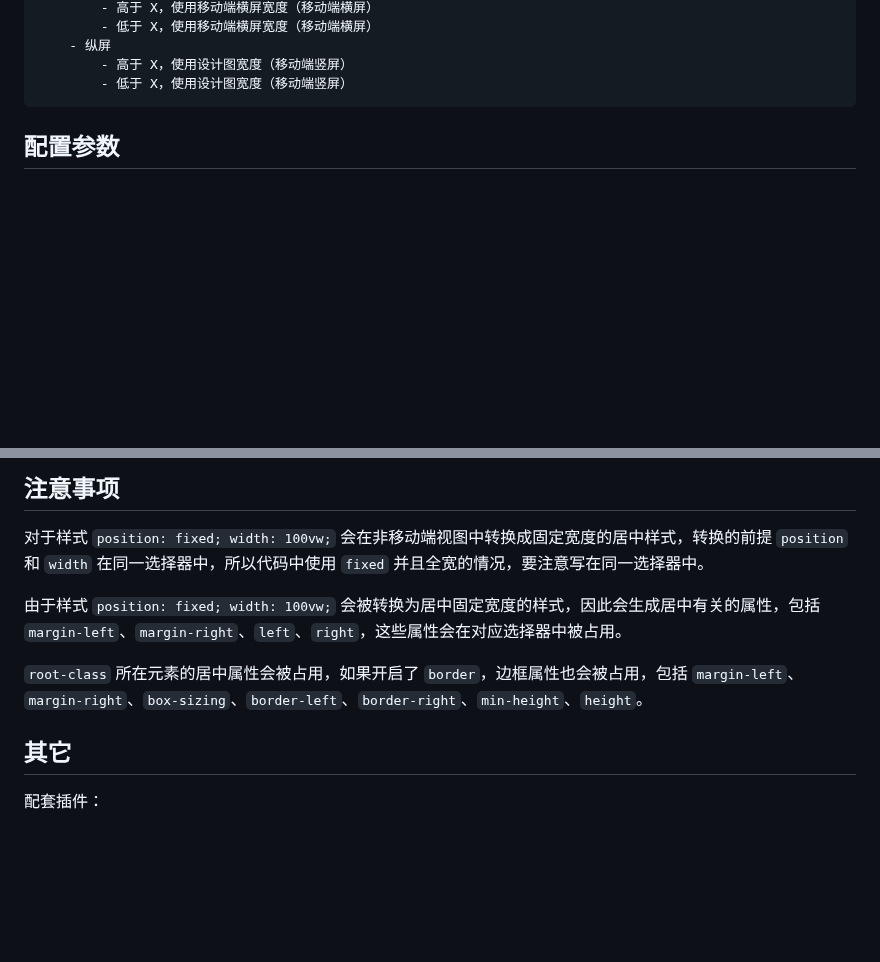
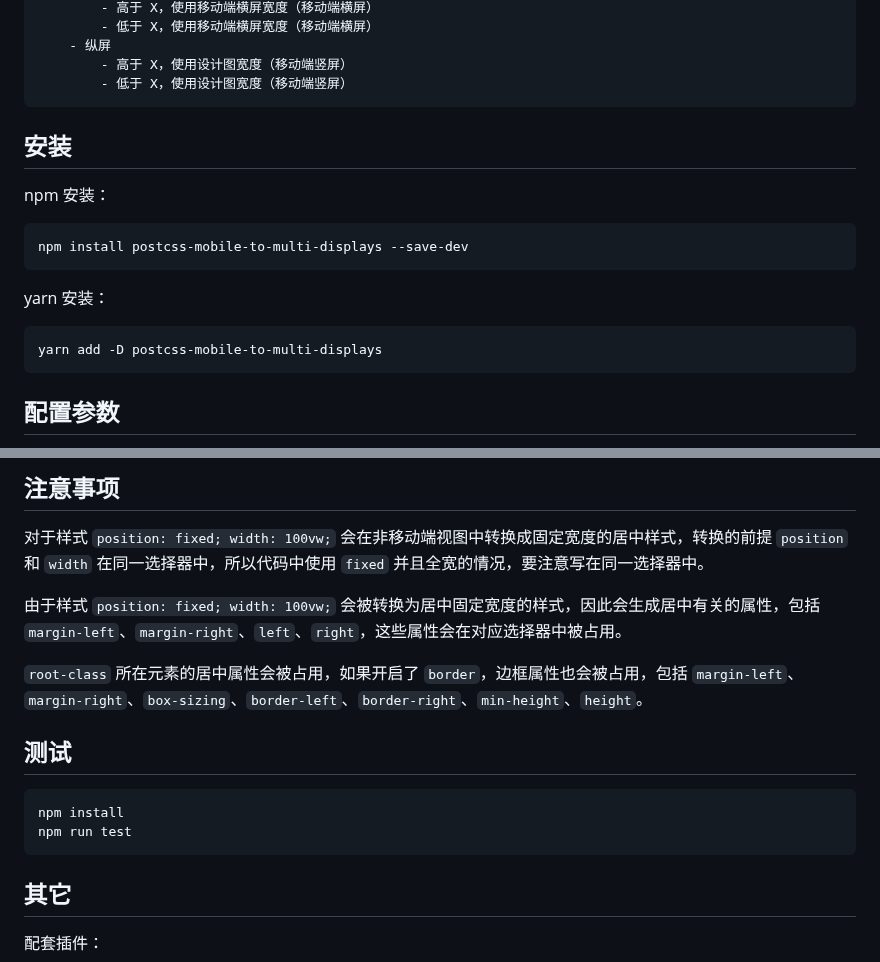
Before and after one commit to wswmsword/postcss-mobile-forever, a Markdown page: README.md, 2 parts joined by grey strips. Drawn GitHub-style; blank space fills up the shorter version.

````diff
--- a/README.md
+++ b/README.md
@@ -24,6 +24,18 @@
 	- 纵屏
 		- 高于 X，使用设计图宽度（移动端竖屏）
 		- 低于 X，使用设计图宽度（移动端竖屏）
+```
+
+## 安装
+
+npm 安装：
+```bash
+npm install postcss-mobile-to-multi-displays --save-dev
+```
+
+yarn 安装：
+```bash
+yarn add -D postcss-mobile-to-multi-displays
 ```
 
 ## 配置参数
@@ -170,6 +182,12 @@
 
 `root-class` 所在元素的居中属性会被占用，如果开启了 `border`，边框属性也会被占用，包括 `margin-left`、`margin-right`、`box-sizing`、`border-left`、`border-right`、`min-height`、`height`。
 
+## 测试
+
+```bash
+npm install
+npm run test
+```
 
 ## 其它
 
````
